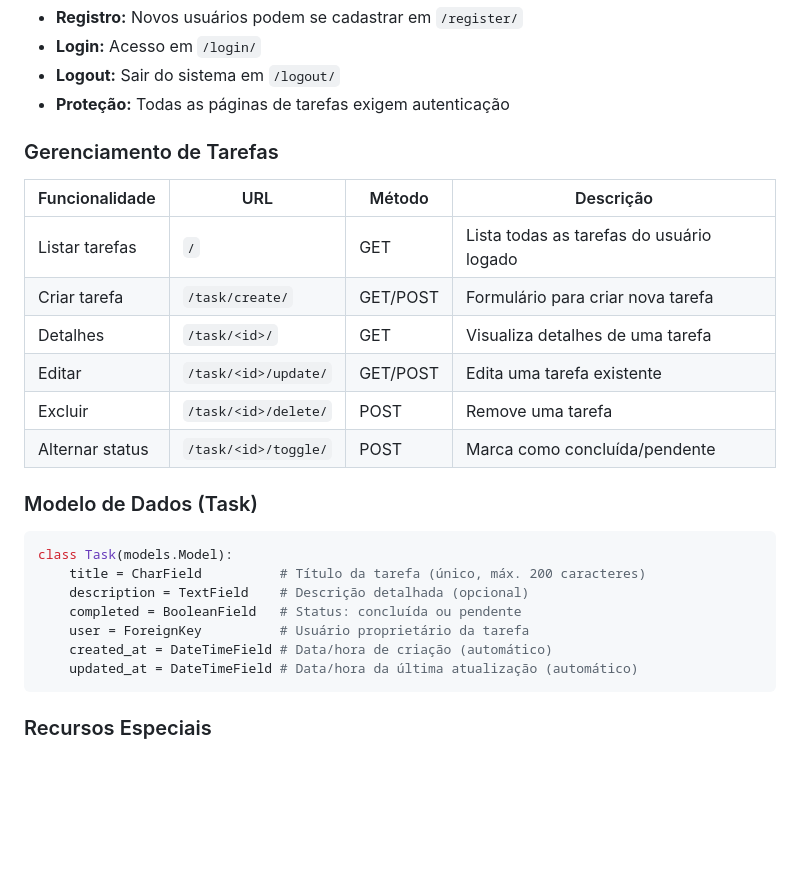
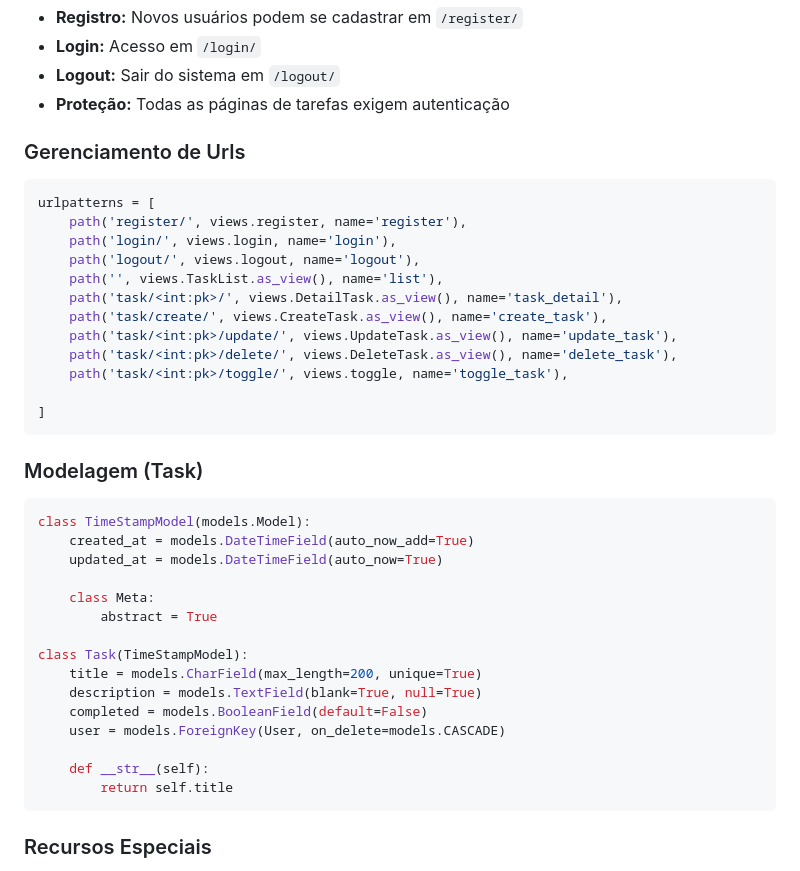
Before and after one commit to Mangabas/sistema_de_tarefas, a Markdown page: README.md, the part around the change. GitHub-like rendering; blank space fills up the shorter version.

Commit message:
Revise README for URL management and task model
Updated task management section to URL management and modified task model structure.

````diff
--- a/README.md
+++ b/README.md
@@ -109,27 +109,41 @@ Após criar o superusuário, você pode usar essas credenciais para acessar o si
 - **Logout:** Sair do sistema em `/logout/`
 - **Proteção:** Todas as páginas de tarefas exigem autenticação
 
-### Gerenciamento de Tarefas
-
-| Funcionalidade | URL | Método | Descrição |
-|---------------|-----|--------|-----------|
-| Listar tarefas | `/` | GET | Lista todas as tarefas do usuário logado |
-| Criar tarefa | `/task/create/` | GET/POST | Formulário para criar nova tarefa |
-| Detalhes | `/task/<id>/` | GET | Visualiza detalhes de uma tarefa |
-| Editar | `/task/<id>/update/` | GET/POST | Edita uma tarefa existente |
-| Excluir | `/task/<id>/delete/` | POST | Remove uma tarefa |
-| Alternar status | `/task/<id>/toggle/` | POST | Marca como concluída/pendente |
-
-### Modelo de Dados (Task)
+### Gerenciamento de Urls
 
 ```python
-class Task(models.Model):
-    title = CharField          # Título da tarefa (único, máx. 200 caracteres)
-    description = TextField    # Descrição detalhada (opcional)
-    completed = BooleanField   # Status: concluída ou pendente
-    user = ForeignKey          # Usuário proprietário da tarefa
-    created_at = DateTimeField # Data/hora de criação (automático)
-    updated_at = DateTimeField # Data/hora da última atualização (automático)
+urlpatterns = [
+    path('register/', views.register, name='register'),
+    path('login/', views.login, name='login'),
+    path('logout/', views.logout, name='logout'),
+    path('', views.TaskList.as_view(), name='list'),
+    path('task/<int:pk>/', views.DetailTask.as_view(), name='task_detail'),
+    path('task/create/', views.CreateTask.as_view(), name='create_task'),
+    path('task/<int:pk>/update/', views.UpdateTask.as_view(), name='update_task'),
+    path('task/<int:pk>/delete/', views.DeleteTask.as_view(), name='delete_task'),
+    path('task/<int:pk>/toggle/', views.toggle, name='toggle_task'),
+
+]
+```
+
+### Modelagem (Task)
+
+```python
+class TimeStampModel(models.Model):
+    created_at = models.DateTimeField(auto_now_add=True)
+    updated_at = models.DateTimeField(auto_now=True)
+
+    class Meta:
+        abstract = True
+
+class Task(TimeStampModel):
+    title = models.CharField(max_length=200, unique=True)
+    description = models.TextField(blank=True, null=True)
+    completed = models.BooleanField(default=False)
+    user = models.ForeignKey(User, on_delete=models.CASCADE)
+
+    def __str__(self):
+        return self.title
 ```
 
 ### Recursos Especiais
````
